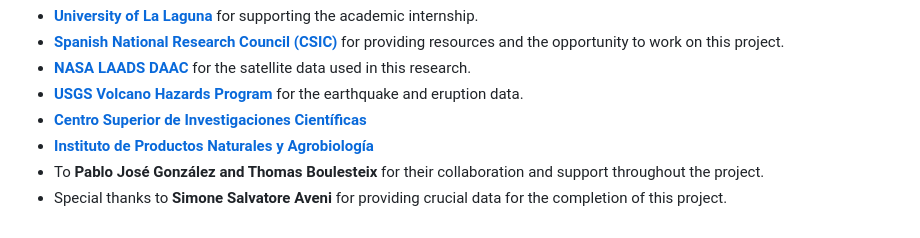
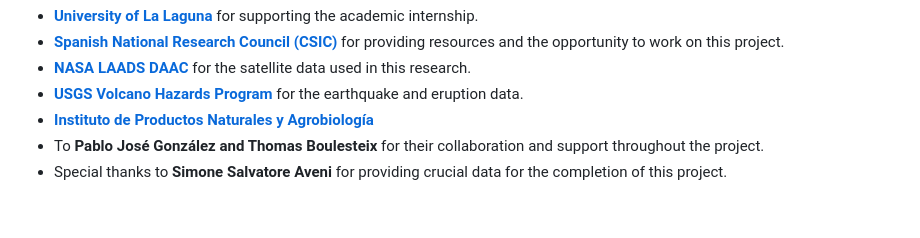
Before and after one commit to JowiRey/CSIC_Internship, a Markdown page: README.md, the part around the change. Rendered like a GitHub page.

```diff
--- a/README.md
+++ b/README.md
@@ -96,7 +96,6 @@ We would like to acknowledge the following:
 - **[Spanish National Research Council (CSIC)](https://www.csic.es)** for providing resources and the opportunity to work on this project.
 - **[NASA LAADS DAAC](https://ladsweb.modaps.eosdis.nasa.gov/)** for the satellite data used in this research.
 - **[USGS Volcano Hazards Program](https://www.usgs.gov/)** for the earthquake and eruption data.
-- **[Centro Superior de Investigaciones Científicas](https://www.csic.es/es)**
 - **[Instituto de Productos Naturales y Agrobiología](https://ipna.csic.es/)**
 - To **Pablo José González and Thomas Boulesteix** for their collaboration and support throughout the project.
 - Special thanks to **Simone Salvatore Aveni** for providing crucial data for the completion of this project.
```
